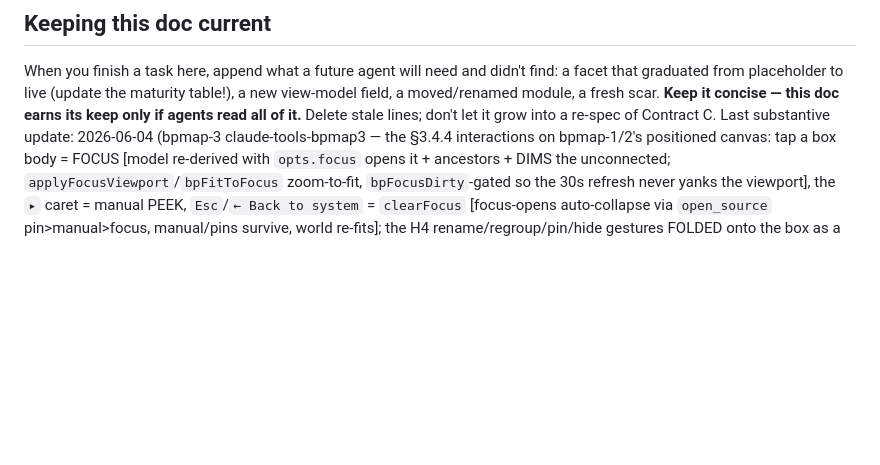
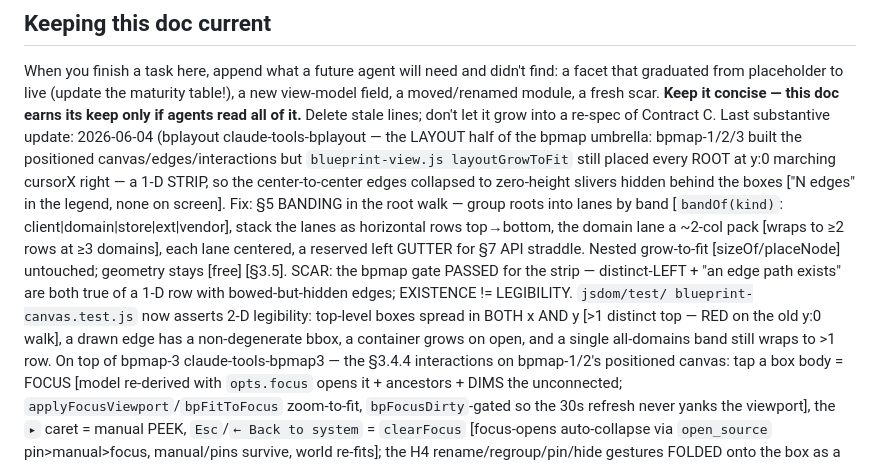
Before and after one commit to bbthechange/claude-dev-tools, a Markdown page: docs/context/web-facets.md, the part around the change. Drawn GitHub-style; blank space fills up the shorter version.

Commit message:
docs(claude-tools-bplayout): record §5 banding fix + the existence!=legibility scar
Update docs/context/web-facets.md: the Blueprint layout-half of the bpmap
umbrella (§5 banding root walk) + the scar that the bpmap gate passed for a
1-D strip because distinct-LEFT and "an edge path exists" are both true of a
row with hidden edges — the tightened jsdom gate now asserts 2-D legibility.

Co-Authored-By: Claude Opus 4.8 (1M context) <noreply@anthropic.com>

```diff
--- a/docs/context/web-facets.md
+++ b/docs/context/web-facets.md
@@ -198,7 +198,21 @@ a facet that graduated from placeholder to live (update the maturity table!), a
 view-model field, a moved/renamed module, a fresh scar. **Keep it concise — this
 doc earns its keep only if agents read all of it.** Delete stale lines; don't let
 it grow into a re-spec of Contract C. Last substantive update: 2026-06-04
-(bpmap-3 claude-tools-bpmap3 — the §3.4.4 interactions on bpmap-1/2's positioned canvas:
+(bplayout claude-tools-bplayout — the LAYOUT half of the bpmap umbrella: bpmap-1/2/3
+built the positioned canvas/edges/interactions but `blueprint-view.js layoutGrowToFit`
+still placed every ROOT at y:0 marching cursorX right — a 1-D STRIP, so the
+center-to-center edges collapsed to zero-height slivers hidden behind the boxes ["N
+edges" in the legend, none on screen]. Fix: §5 BANDING in the root walk — group roots
+into lanes by band [`bandOf(kind)`: client|domain|store|ext|vendor], stack the lanes as
+horizontal rows top→bottom, the domain lane a ~2-col pack [wraps to ≥2 rows at ≥3
+domains], each lane centered, a reserved left GUTTER for §7 API straddle. Nested
+grow-to-fit [sizeOf/placeNode] untouched; geometry stays [free] [§3.5]. SCAR: the
+bpmap gate PASSED for the strip — distinct-LEFT + "an edge path exists" are both true
+of a 1-D row with bowed-but-hidden edges; EXISTENCE != LEGIBILITY. `jsdom/test/
+blueprint-canvas.test.js` now asserts 2-D legibility: top-level boxes spread in BOTH x
+AND y [>1 distinct top — RED on the old y:0 walk], a drawn edge has a non-degenerate
+bbox, a container grows on open, and a single all-domains band still wraps to >1 row.
+On top of bpmap-3 claude-tools-bpmap3 — the §3.4.4 interactions on bpmap-1/2's positioned canvas:
 tap a box body = FOCUS [model re-derived with `opts.focus` opens it + ancestors + DIMS the
 unconnected; `applyFocusViewport`/`bpFitToFocus` zoom-to-fit, `bpFocusDirty`-gated so the 30s
 refresh never yanks the viewport], the `▸` caret = manual PEEK, `Esc`/`← Back to system` =
```
